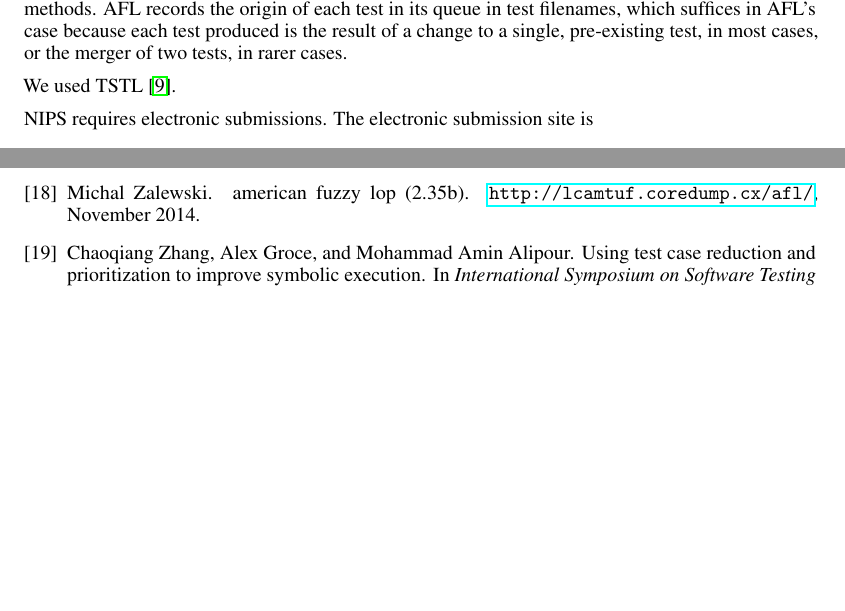
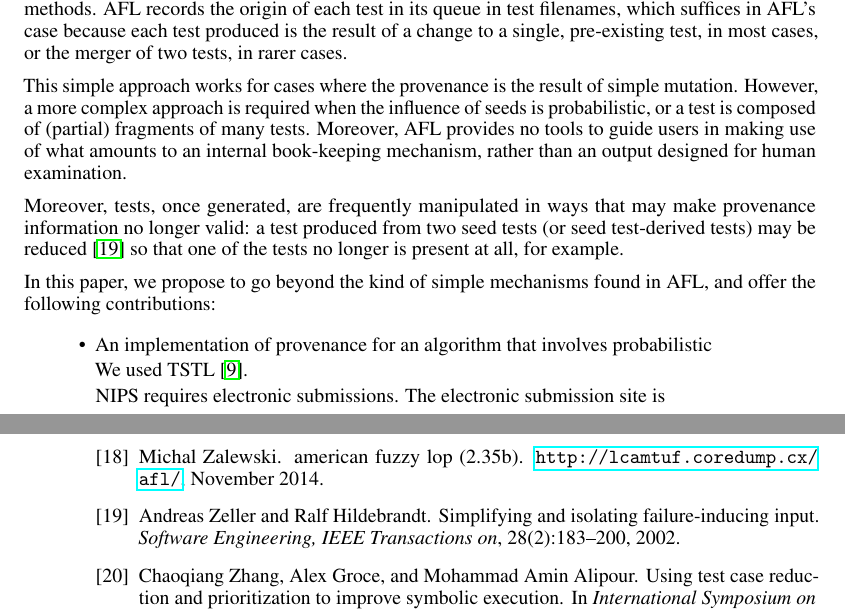
Before and after one commit to agroce/interpretableml17, a LaTeX paper (interpretabledata.tex): two parts of pages 2 and 7 of 7, joined at a grey line, cut so that both start at the same text, the shorter picture padded with empty space. Compiled offline with pdfLaTeX.

Commit message:
more text

```diff
--- a/interpretabledata.tex
+++ b/interpretabledata.tex
@@ -164,6 +164,27 @@ and choice of mutation methods.  AFL records the origin of each test
 in its queue in test filenames, which suffices in AFL's case because
 each test produced is the result of a change to a single, pre-existing
 test, in most cases, or the merger of two tests, in rarer cases.
+
+This simple approach works for cases where the provenance is the
+result of simple mutation.  However, a more complex approach is
+required when the influence of seeds is probabilistic, or a test is
+composed of (partial) fragments of many tests.  Moreover, AFL provides
+no tools to guide users in making use of what amounts to an internal
+book-keeping mechanism, rather than an output designed for human
+examination.
+
+Moreover, tests, once generated, are frequently manipulated in ways
+that may make provenance information no longer valid:  a test produced
+from two seed tests (or seed test-derived tests) may be reduced
+\cite{DD} so that one of the tests no longer is present at all, for example.
+
+In this paper, we propose to go beyond the kind of simple mechanisms
+found in AFL, and
+offer the following contributions:
+
+\begin{itemize}
+\item An implementation of provenance for an algorithm that involves
+  probabilistic
 
 
 
```
